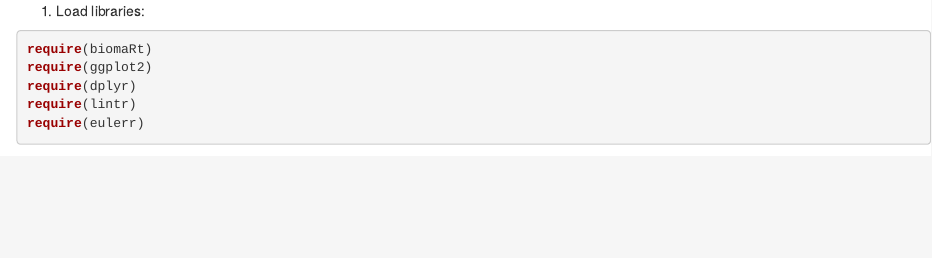
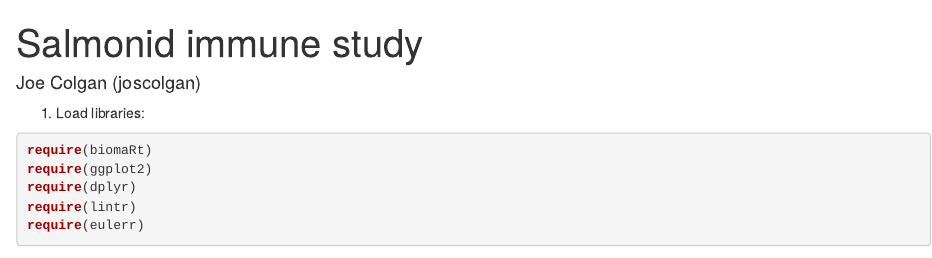
Before and after one commit to Joscolgan/salmonid_immune_study, an R Markdown document (01_immune_ohnolog_gene_identification/01_ensembl_parsing/compare_immune_genes_ensembl_strutta_drerio.Rmd): the page in a window 1100 px wide, from its top. Rendered offline with R 4.5, knitr and Pandoc, with nearby package versions; drawn as R Markdown's standard HTML page in place of the format the file asks for; some code elsewhere in the file could not run offline.

Commit message:
Update compare_immune_genes_ensembl_strutta_drerio.Rmd

```diff
--- a/01_immune_ohnolog_gene_identification/01_ensembl_parsing/compare_immune_genes_ensembl_strutta_drerio.Rmd
+++ b/01_immune_ohnolog_gene_identification/01_ensembl_parsing/compare_immune_genes_ensembl_strutta_drerio.Rmd
@@ -1,3 +1,8 @@
+---
+title: "Salmonid immune study"
+output: compare_immune_genes_ensembl_strutta_drerio.html
+author: Joe Colgan (joscolgan)
+---
 
 1. Load libraries:
 
```
